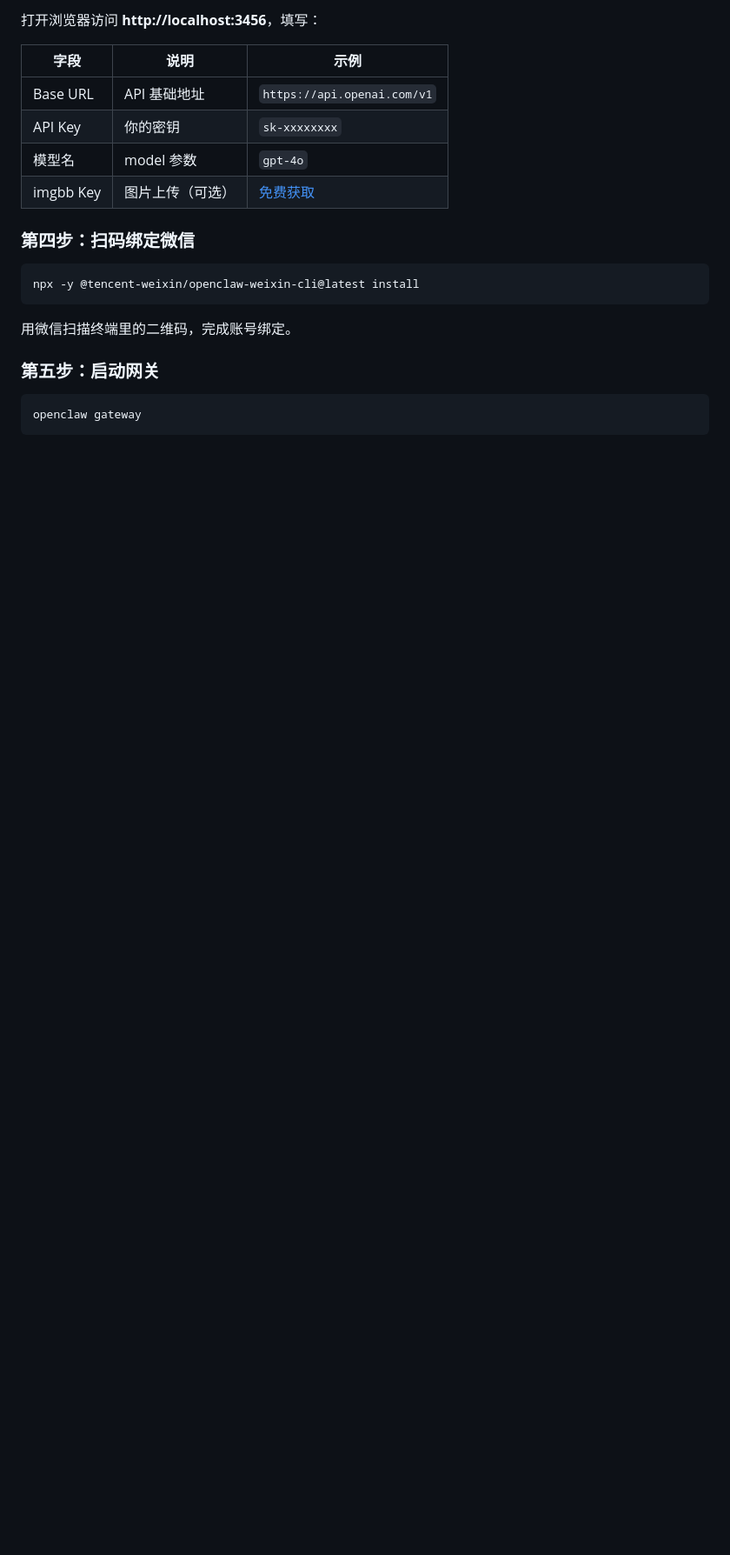
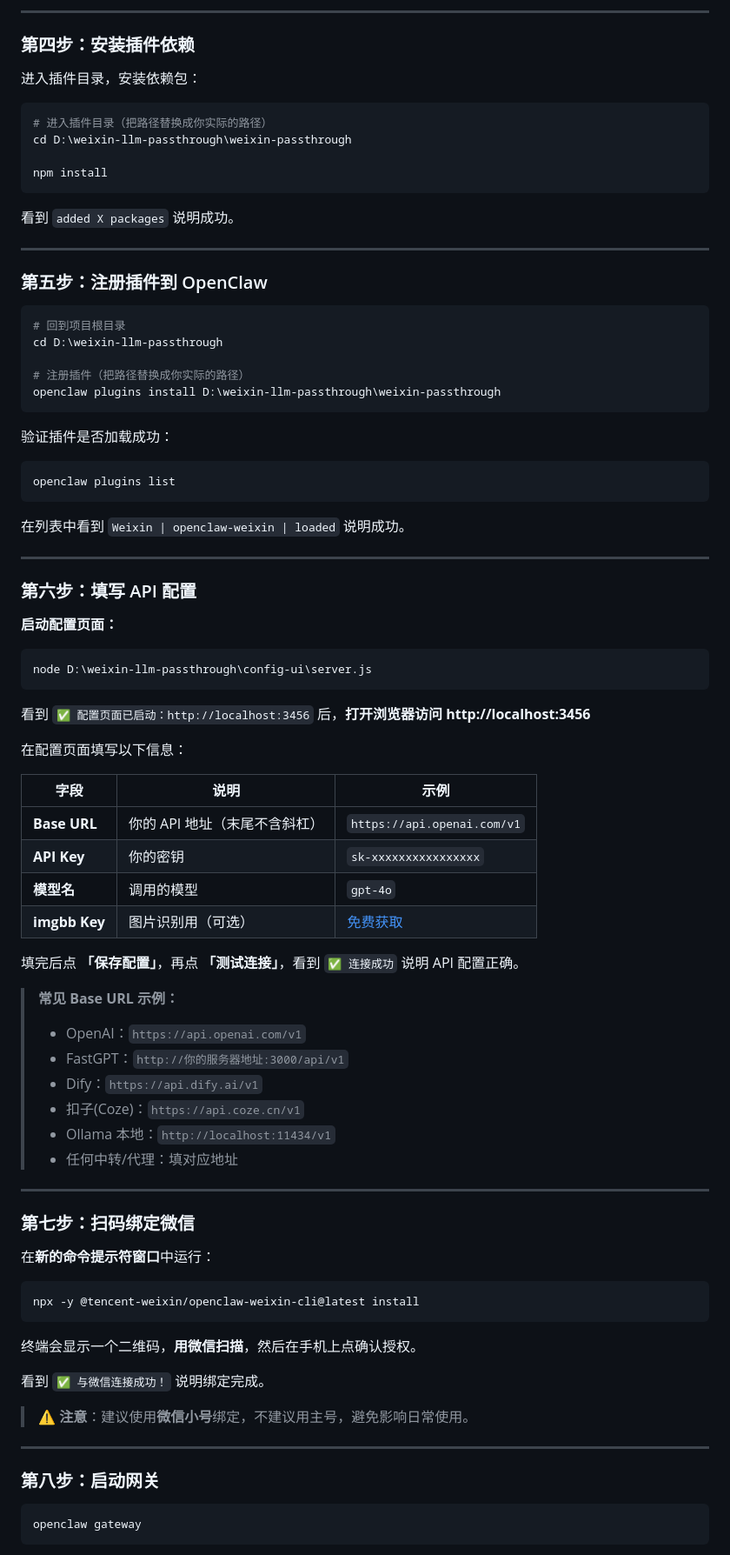
Before and after one commit to xintiaoStark/weixin-llm-passthrough, a Markdown page: README.md, the part around one of its changes. Shown at 87% size. GitHub-like rendering; blank space fills up the shorter version.

````diff
--- a/README.md
+++ b/README.md
@@ -58,23 +80,90 @@ node config-ui/server.js
 ```
 
-打开浏览器访问 **http://localhost:3456**，填写：
+---
+
+### 第四步：安装插件依赖
+
+进入插件目录，安装依赖包：
+
+```bash
+# 进入插件目录（把路径替换成你实际的路径）
+cd D:\weixin-llm-passthrough\weixin-passthrough
+
+npm install
+```
+
+看到 `added X packages` 说明成功。
+
+---
+
+### 第五步：注册插件到 OpenClaw
+
+```bash
+# 回到项目根目录
+cd D:\weixin-llm-passthrough
+
+# 注册插件（把路径替换成你实际的路径）
+openclaw plugins install D:\weixin-llm-passthrough\weixin-passthrough
+```
+
+验证插件是否加载成功：
+
+```bash
+openclaw plugins list
+```
+
+在列表中看到 `Weixin | openclaw-weixin | loaded` 说明成功。
+
+---
+
+### 第六步：填写 API 配置
+
+**启动配置页面：**
+
+```bash
+node D:\weixin-llm-passthrough\config-ui\server.js
+```
+
+看到 `✅ 配置页面已启动：http://localhost:3456` 后，**打开浏览器访问 http://localhost:3456**
+
+在配置页面填写以下信息：
 
 | 字段 | 说明 | 示例 |
 |------|------|------|
-| Base URL | API 基础地址 | `https://api.openai.com/v1` |
-| API Key | 你的密钥 | `sk-xxxxxxxx` |
-| 模型名 | model 参数 | `gpt-4o` |
-| imgbb Key | 图片上传（可选） | [免费获取](https://api.imgbb.com) |
+| **Base URL** | 你的 API 地址（末尾不含斜杠） | `https://api.openai.com/v1` |
+| **API Key** | 你的密钥 | `sk-xxxxxxxxxxxxxxxx` |
+| **模型名** | 调用的模型 | `gpt-4o` |
+| **imgbb Key** | 图片识别用（可选） | [免费获取](https://api.imgbb.com) |
 
-### 第四步：扫码绑定微信
+填完后点 **「保存配置」**，再点 **「测试连接」**，看到 `✅ 连接成功` 说明 API 配置正确。
+
+> **常见 Base URL 示例：**
+> - OpenAI：`https://api.openai.com/v1`
+> - FastGPT：`http://你的服务器地址:3000/api/v1`
+> - Dify：`https://api.dify.ai/v1`
+> - 扣子(Coze)：`https://api.coze.cn/v1`
+> - Ollama 本地：`http://localhost:11434/v1`
+> - 任何中转/代理：填对应地址
+
+---
+
+### 第七步：扫码绑定微信
+
+在**新的命令提示符窗口**中运行：
 
 ```bash
 npx -y @tencent-weixin/openclaw-weixin-cli@latest install
 ```
 
-用微信扫描终端里的二维码，完成账号绑定。
+终端会显示一个二维码，**用微信扫描**，然后在手机上点确认授权。
 
-### 第五步：启动网关
+看到 `✅ 与微信连接成功！` 说明绑定完成。
+
+> ⚠️ **注意**：建议使用**微信小号**绑定，不建议用主号，避免影响日常使用。
+
+---
+
+### 第八步：启动网关
 
 ```bash
 openclaw gateway
````
Also changed, not shown: other parts of README.md (+168 -117 lines).
